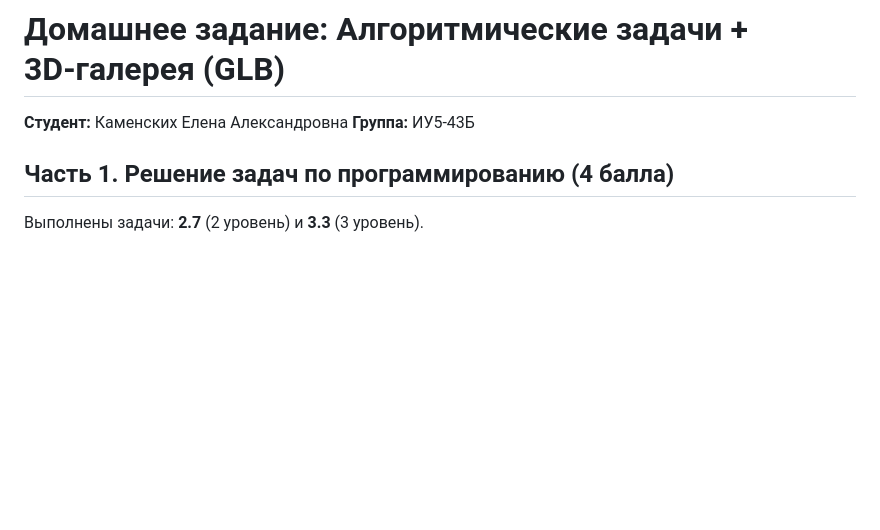
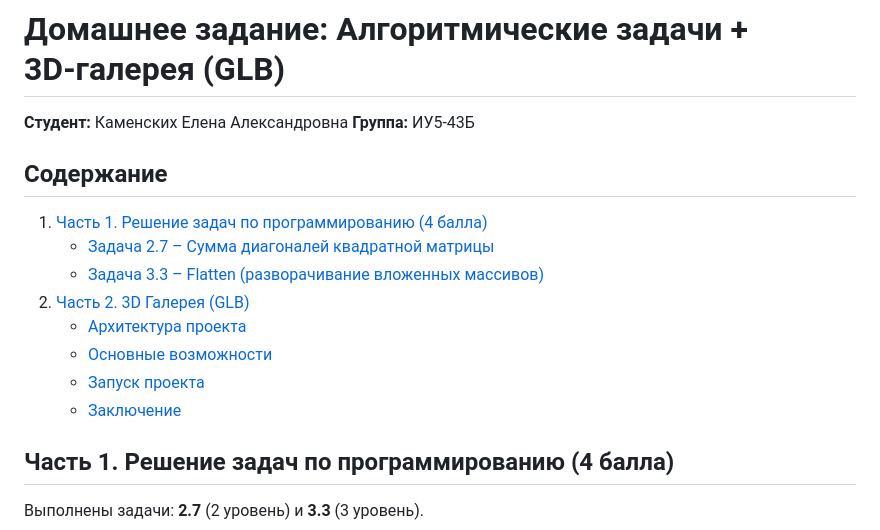
Before and after one commit to leewnaaa/Kamenskih-PSP-Labs-4-sem, a Markdown page: README.md, the part around the change. Rendered like a GitHub page; blank space fills up the shorter version.

Commit message:
Отчет дз

```diff
--- a/README.md
+++ b/README.md
@@ -2,6 +2,18 @@
 
 **Студент:** Каменских Елена Александровна
 **Группа:** ИУ5‑43Б
+
+## Содержание
+
+1. [Часть 1. Решение задач по программированию (4 балла)](#часть-1-решение-задач-по-программированию-4-балла)
+   - [Задача 2.7 – Сумма диагоналей квадратной матрицы](#задача-27--сумма-диагоналей-квадратной-матрицы)
+   - [Задача 3.3 – Flatten (разворачивание вложенных массивов)](#задача-33--flatten-разворачивание-вложенных-массивов)
+2. [Часть 2. 3D Галерея (GLB)](#часть-2-3d-галерея-glb)
+   - [Архитектура проекта](#архитектура-проекта)
+   - [Основные возможности](#основные-возможности)
+   - [Запуск проекта](#запуск-проекта)
+   - [Заключение](#заключение)
+
 
 
 ## Часть 1. Решение задач по программированию (4 балла)
```
